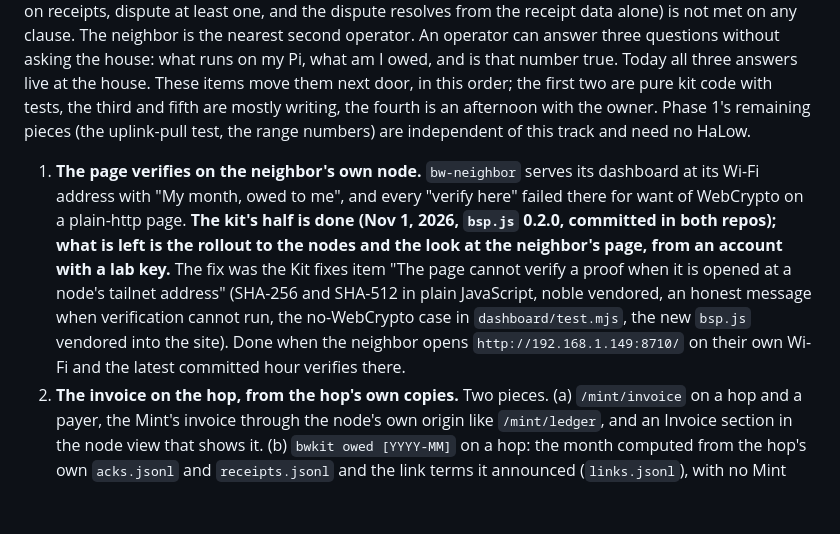
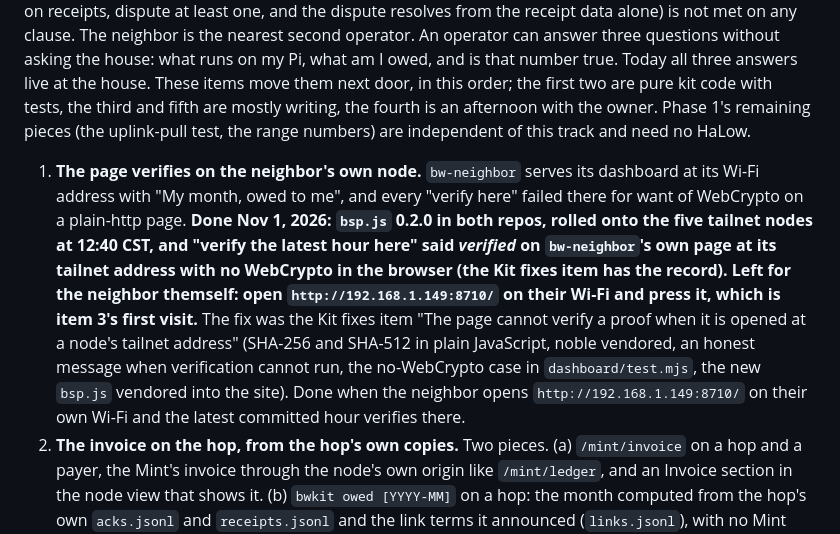
Before and after one commit to bandwidthswap/kit, a Markdown page: PUNCH-LIST.md, the part around one of its changes. Rendered like a GitHub page; blank space fills up the shorter version.

Commit message:
Punch list: bsp.js 0.2.0 rolled onto the five tailnet nodes; verified on bw-neighbor's own page with no WebCrypto
Co-Authored-By: Claude Fable 5.1 <noreply@anthropic.com>

```diff
--- a/PUNCH-LIST.md
+++ b/PUNCH-LIST.md
@@ -45,7 +45,7 @@ The plan is `radio/PLAN.md`. Where it stood on Oct 31, 2026, 05:10 UTC; the site
 
 Written Nov 1, 2026, after the Oct 31 session read both repos against the roadmap. The code is ahead of the plan and the people are behind it: every link in the lab has the author at both ends, so the backlog's success test (section E of the site's `OPEN-QUESTIONS.md`: two parties who are not the authors settle a month on receipts, dispute at least one, and the dispute resolves from the receipt data alone) is not met on any clause. The neighbor is the nearest second operator. An operator can answer three questions without asking the house: what runs on my Pi, what am I owed, and is that number true. Today all three answers live at the house. These items move them next door, in this order; the first two are pure kit code with tests, the third and fifth are mostly writing, the fourth is an afternoon with the owner. Phase 1's remaining pieces (the uplink-pull test, the range numbers) are independent of this track and need no HaLow.
 
-1. **The page verifies on the neighbor's own node.** `bw-neighbor` serves its dashboard at its Wi-Fi address with "My month, owed to me", and every "verify here" failed there for want of WebCrypto on a plain-http page. **The kit's half is done (Nov 1, 2026, `bsp.js` 0.2.0, committed in both repos); what is left is the rollout to the nodes and the look at the neighbor's page, from an account with a lab key.** The fix was the Kit fixes item "The page cannot verify a proof when it is opened at a node's tailnet address" (SHA-256 and SHA-512 in plain JavaScript, noble vendored, an honest message when verification cannot run, the no-WebCrypto case in `dashboard/test.mjs`, the new `bsp.js` vendored into the site). Done when the neighbor opens `http://192.168.1.149:8710/` on their own Wi-Fi and the latest committed hour verifies there.
+1. **The page verifies on the neighbor's own node.** `bw-neighbor` serves its dashboard at its Wi-Fi address with "My month, owed to me", and every "verify here" failed there for want of WebCrypto on a plain-http page. **Done Nov 1, 2026: `bsp.js` 0.2.0 in both repos, rolled onto the five tailnet nodes at 12:40 CST, and "verify the latest hour here" said *verified* on `bw-neighbor`'s own page at its tailnet address with no WebCrypto in the browser (the Kit fixes item has the record). Left for the neighbor themself: open `http://192.168.1.149:8710/` on their Wi-Fi and press it, which is item 3's first visit.** The fix was the Kit fixes item "The page cannot verify a proof when it is opened at a node's tailnet address" (SHA-256 and SHA-512 in plain JavaScript, noble vendored, an honest message when verification cannot run, the no-WebCrypto case in `dashboard/test.mjs`, the new `bsp.js` vendored into the site). Done when the neighbor opens `http://192.168.1.149:8710/` on their own Wi-Fi and the latest committed hour verifies there.
 2. **The invoice on the hop, from the hop's own copies.** Two pieces. (a) `/mint/invoice` on a hop and a payer, the Mint's invoice through the node's own origin like `/mint/ledger`, and an Invoice section in the node view that shows it. (b) `bwkit owed [YYYY-MM]` on a hop: the month computed from the hop's own `acks.jsonl` and `receipts.jsonl` and the link terms it announced (`links.jsonl`), with no Mint involved, and one last line saying whether it matches the Mint's invoice for the same month (fetched through the proxy when reachable; `--invoice file` otherwise). This is "the Mint's word was never the proof" as a command the operator runs. Tests: the hop in `test_bwkit.py`'s lab computes the same relay line the Mint prints, and differs when a settlement is altered.
 3. **Their own key, their own price.** The neighbor holds a key to `bw-neighbor` that the house did not make (they make it, or it is made on their machine), added beside the lab keys; `phase0/NEIGHBOR.md` gains a section written to the operator rather than about them: what runs, what it sends (names and counts, never an address), how to read the page and the invoice, how to change the link's terms (the `link` block of `/etc/bwkit/config.json`, then `sudo -u bwkit bwkit announce`; the price and the margin are theirs), how to stop it. Done when they have changed something in the announcement themselves.
 4. **One real dispute, on their page.** The "forced dispute across the link" item under In the lab, run after 1 and 2 so the first disputed window the neighbor sees is one they open on their own page and resolve from the two signed copies. `phase0/dispute-test.sh` is hard-wired to `bw-forest`, `10.77.0.2` and `wg0` and takes no `SSH_SUFFIX`; it needs the hop, the tunnel interface and the push target as parameters first.
```
Also changed, not shown: other parts of PUNCH-LIST.md (+1 -1 lines).
